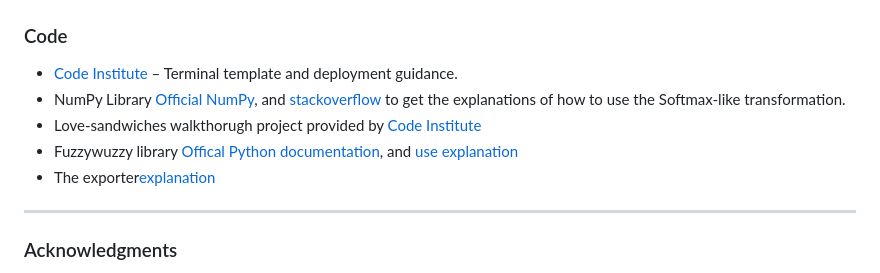
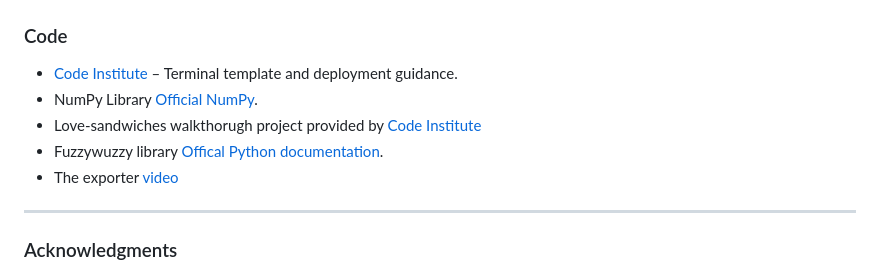
Before and after one commit to madlp345/expense_tracker, a Markdown page: README.md, the part around the change. Rendered like a GitHub page.

Commit message:
Last change

```diff
--- a/README.md
+++ b/README.md
@@ -252,10 +252,10 @@ To deploy:
 
 ### Code
 - [Code Institute](https://codeinstitute.net/) – Terminal template and deployment guidance.
-- NumPy Library [Official NumPy](https://numpy.org/), and [stackoverflow](https://stackoverflow.com/questions/34968722/how-to-implement-the-softmax-function-in-python) to get the explanations of how to use the Softmax-like transformation.
+- NumPy Library [Official NumPy](https://numpy.org/).
 - Love-sandwiches walkthorugh project provided by [Code Institute](https://codeinstitute.net/global/)
-- Fuzzywuzzy library [Offical Python documentation](https://pypi.org/project/fuzzywuzzy/), and [use explanation](https://www.geeksforgeeks.org/fuzzywuzzy-python-library/)
-- The exporter[explanation](https://www.youtube.com/watch?v=V5sEAq9n_4A)
+- Fuzzywuzzy library [Offical Python documentation](https://pypi.org/project/fuzzywuzzy/).
+- The exporter [video](https://www.youtube.com/watch?v=V5sEAq9n_4A)
 
 ---
 
```
